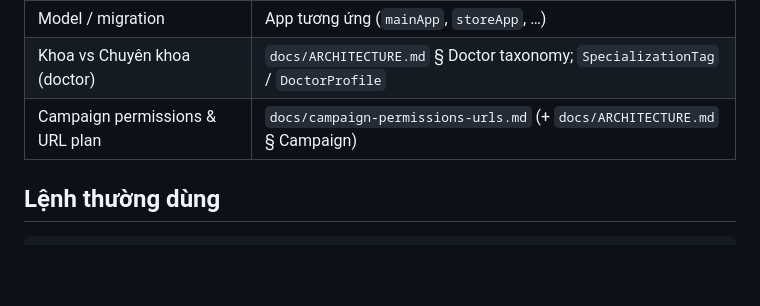
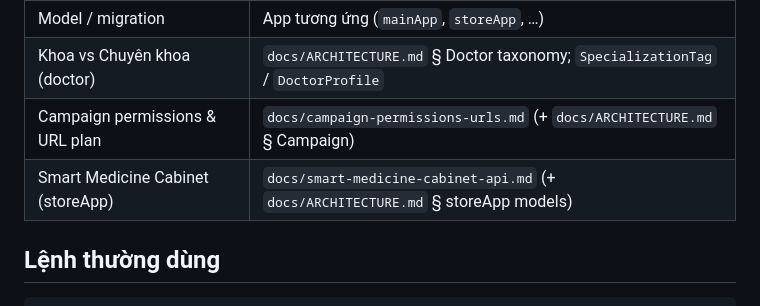
Before and after one commit to VoMinhHung-SR/Clinic-Oupharmacy-BE, a Markdown page: AGENTS.md, the part around the change. GitHub-like rendering; blank space fills up the shorter version.

Commit message:
docs(store): add Smart Medicine Cabinet API reference
Document cabinet models, endpoints, scan job, and tests. Link from
AGENTS.md and ARCHITECTURE.md for discoverability after main merge.

```diff
--- a/AGENTS.md
+++ b/AGENTS.md
@@ -27,6 +27,7 @@
 | Model / migration               | App tương ứng (`mainApp`, `storeApp`, …)                                     |
 | Khoa vs Chuyên khoa (doctor)    | `docs/ARCHITECTURE.md` § Doctor taxonomy; `SpecializationTag` / `DoctorProfile` |
 | Campaign permissions & URL plan | `docs/campaign-permissions-urls.md` (+ `docs/ARCHITECTURE.md` § Campaign) |
+| Smart Medicine Cabinet (storeApp) | `docs/smart-medicine-cabinet-api.md` (+ `docs/ARCHITECTURE.md` § storeApp models) |
 
 
 ## Lệnh thường dùng
```
Also changed, not shown: docs/ARCHITECTURE.md (+1 -1 lines), docs/smart-medicine-cabinet-api.md (added, +136 -0 lines).
